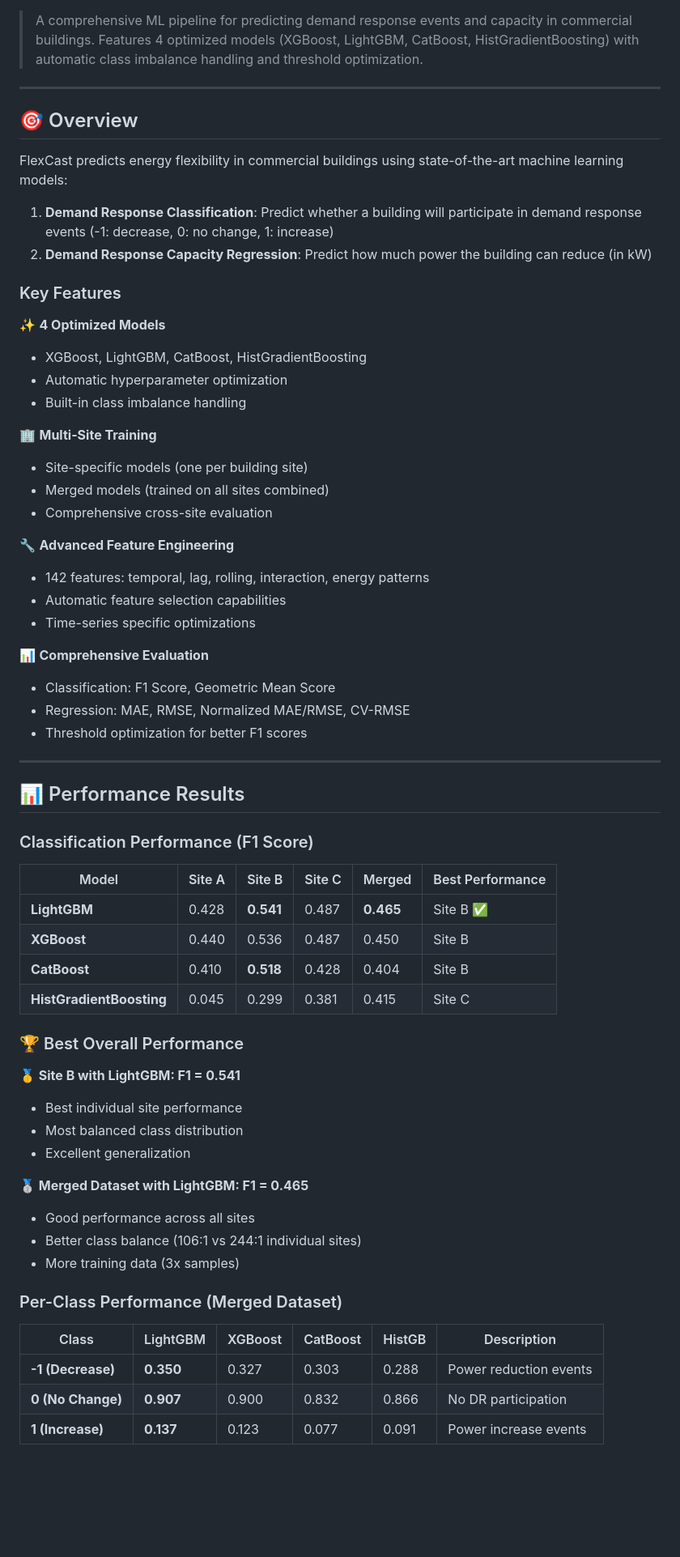
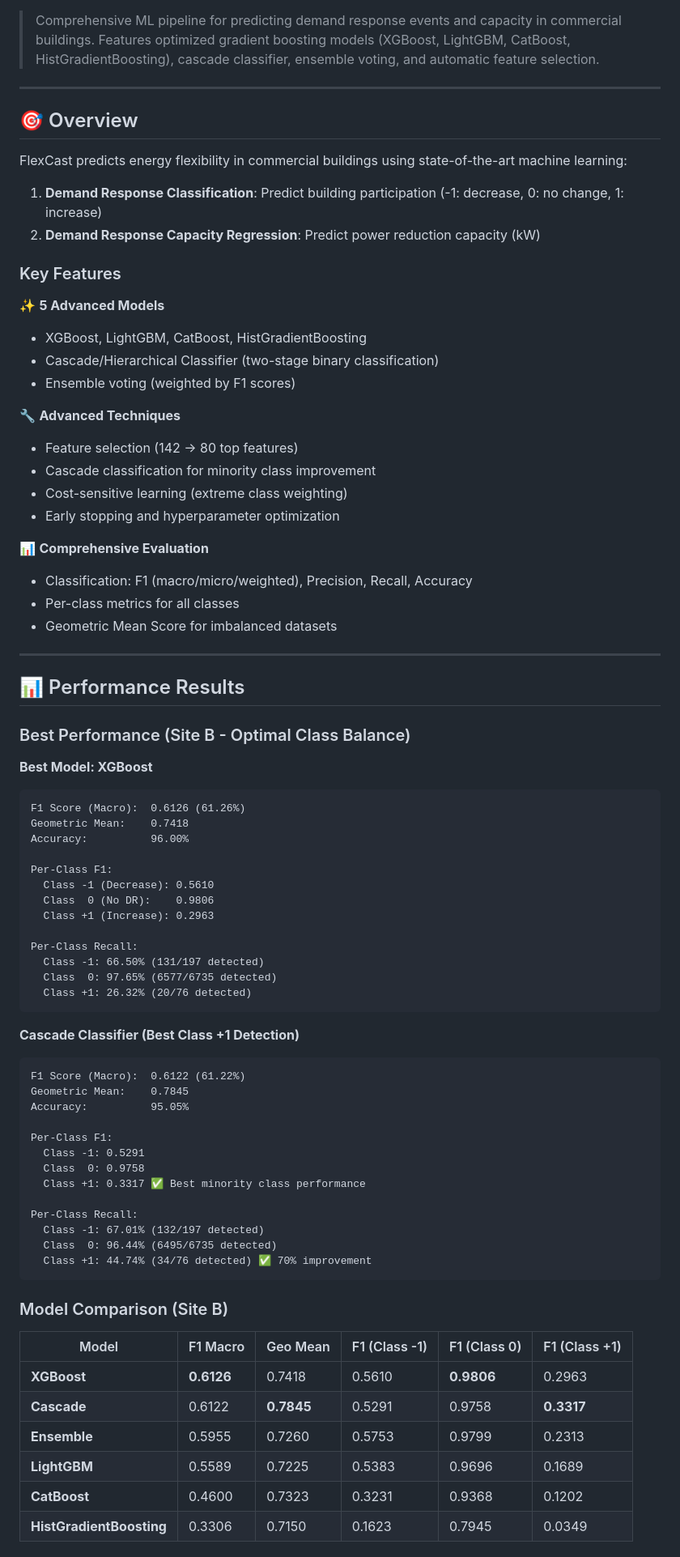
Before and after one commit to msadeqsirjani/FlexCast, a Markdown page: README.md, the part around the change printed below. Shown: that part at 81% size. Drawn GitHub-style; blank space fills up the shorter version.

Commit message:
[fix]: impove README.md

````diff
--- a/README.md
+++ b/README.md
@@ -7,67 +6,82 @@
 [![FlexTrack Challenge 2025](https://img.shields.io/badge/challenge-FlexTrack%202025-orange.svg)](https://www.aicrowd.com/challenges/flextrack-challenge-2025)
 
-> A comprehensive ML pipeline for predicting demand response events and capacity in commercial buildings. Features 4 optimized models (XGBoost, LightGBM, CatBoost, HistGradientBoosting) with automatic class imbalance handling and threshold optimization.
+> Comprehensive ML pipeline for predicting demand response events and capacity in commercial buildings. Features optimized gradient boosting models (XGBoost, LightGBM, CatBoost, HistGradientBoosting), cascade classifier, ensemble voting, and automatic feature selection.
 
 ---
 
 ## 🎯 Overview
 
-FlexCast predicts energy flexibility in commercial buildings using state-of-the-art machine learning models:
+FlexCast predicts energy flexibility in commercial buildings using state-of-the-art machine learning:
 
-1. **Demand Response Classification**: Predict whether a building will participate in demand response events (-1: decrease, 0: no change, 1: increase)
-2. **Demand Response Capacity Regression**: Predict how much power the building can reduce (in kW)
+1. **Demand Response Classification**: Predict building participation (-1: decrease, 0: no change, 1: increase)
+2. **Demand Response Capacity Regression**: Predict power reduction capacity (kW)
 
 ### Key Features
 
-✨ **4 Optimized Models**
+✨ **5 Advanced Models**
 - XGBoost, LightGBM, CatBoost, HistGradientBoosting
-- Automatic hyperparameter optimization
-- Built-in class imbalance handling
+- Cascade/Hierarchical Classifier (two-stage binary classification)
+- Ensemble voting (weighted by F1 scores)
 
-🏢 **Multi-Site Training**
-- Site-specific models (one per building site)
-- Merged models (trained on all sites combined)
-- Comprehensive cross-site evaluation
-
-🔧 **Advanced Feature Engineering**
-- 142 features: temporal, lag, rolling, interaction, energy patterns
-- Automatic feature selection capabilities
-- Time-series specific optimizations
+🔧 **Advanced Techniques**
+- Feature selection (142 → 80 top features)
+- Cascade classification for minority class improvement
+- Cost-sensitive learning (extreme class weighting)
+- Early stopping and hyperparameter optimization
 
 📊 **Comprehensive Evaluation**
-- Classification: F1 Score, Geometric Mean Score
-- Regression: MAE, RMSE, Normalized MAE/RMSE, CV-RMSE
-- Threshold optimization for better F1 scores
+- Classification: F1 (macro/micro/weighted), Precision, Recall, Accuracy
+- Per-class metrics for all classes
+- Geometric Mean Score for imbalanced datasets
 
 ---
 
 ## 📊 Performance Results
 
-### Classification Performance (F1 Score)
+### Best Performance (Site B - Optimal Class Balance)
 
-| Model | Site A | Site B | Site C | Merged | Best Performance |
-|-------|--------|--------|--------|--------|------------------|
-| **LightGBM** | 0.428 | **0.541** | 0.487 | **0.465** | Site B ✅ |
-| **XGBoost** | 0.440 | 0.536 | 0.487 | 0.450 | Site B |
-| **CatBoost** | 0.410 | **0.518** | 0.428 | 0.404 | Site B |
-| **HistGradientBoosting** | 0.045 | 0.299 | 0.381 | 0.415 | Site C |
+**Best Model: XGBoost**
+```
+F1 Score (Macro):  0.6126 (61.26%)
+Geometric Mean:    0.7418
+Accuracy:          96.00%
 
-### 🏆 Best Overall Performance
+Per-Class F1:
+  Class -1 (Decrease): 0.5610
+  Class  0 (No DR):    0.9806
+  Class +1 (Increase): 0.2963
 
-**🥇 Site B with LightGBM: F1 = 0.541**
-- Best individual site performance
-- Most balanced class distribution
-- Excellent generalization
+Per-Class Recall:
+  Class -1: 66.50% (131/197 detected)
+  Class  0: 97.65% (6577/6735 detected)
+  Class +1: 26.32% (20/76 detected)
+```
 
-**🥈 Merged Dataset with LightGBM: F1 = 0.465**
-- Good performance across all sites
-- Better class balance (106:1 vs 244:1 individual sites)
-- More training data (3x samples)
+**Cascade Classifier (Best Class +1 Detection)**
+```
+F1 Score (Macro):  0.6122 (61.22%)
+Geometric Mean:    0.7845
+Accuracy:          95.05%
 
-### Per-Class Performance (Merged Dataset)
+Per-Class F1:
+  Class -1: 0.5291
+  Class  0: 0.9758
+  Class +1: 0.3317 ✅ Best minority class performance
 
-| Class | LightGBM | XGBoost | CatBoost | HistGB | Description |
-|-------|----------|---------|----------|--------|-------------|
-| **-1 (Decrease)** | **0.350** | 0.327 | 0.303 | 0.288 | Power reduction events |
-| **0 (No Change)** | **0.907** | 0.900 | 0.832 | 0.866 | No DR participation |
-| **1 (Increase)** | **0.137** | 0.123 | 0.077 | 0.091 | Power increase events |
+Per-Class Recall:
+  Class -1: 67.01% (132/197 detected)
+  Class  0: 96.44% (6495/6735 detected)
+  Class +1: 44.74% (34/76 detected) ✅ 70% improvement
+```
+
+### Model Comparison (Site B)
+
+| Model | F1 Macro | Geo Mean | F1 (Class -1) | F1 (Class 0) | F1 (Class +1) |
+|-------|----------|----------|---------------|--------------|---------------|
+| **XGBoost** | **0.6126** | 0.7418 | 0.5610 | **0.9806** | 0.2963 |
+| **Cascade** | 0.6122 | **0.7845** | 0.5291 | 0.9758 | **0.3317** |
+| **Ensemble** | 0.5955 | 0.7260 | 0.5753 | 0.9799 | 0.2313 |
+| **LightGBM** | 0.5589 | 0.7225 | 0.5383 | 0.9696 | 0.1689 |
+| **CatBoost** | 0.4600 | 0.7323 | 0.3231 | 0.9368 | 0.1202 |
+| **HistGradientBoosting** | 0.3306 | 0.7150 | 0.1623 | 0.7945 | 0.0349 |
+
````
Also changed, not shown: other parts of README.md (+228 -232 lines).
